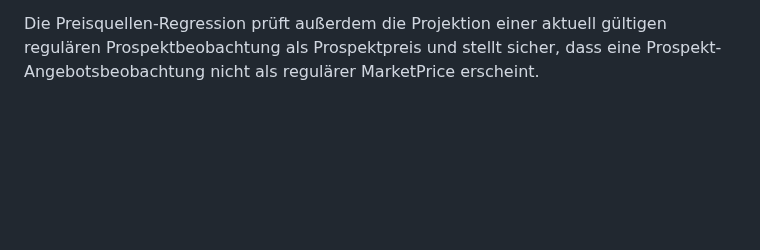
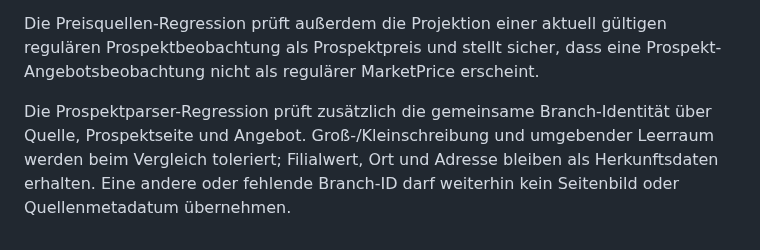
Before and after one commit to bndkxbqf2g-stack/SparzamApp, a Markdown page: docs/TESTING.md, the part around the change. Drawn GitHub-style; blank space fills up the shorter version.

Commit message:
Document prospect branch identity regression

```diff
--- a/docs/TESTING.md
+++ b/docs/TESTING.md
@@ -470,3 +470,9 @@ während die jeweils aktive Periode mit ihrer Gültigkeit erhalten bleibt.
 Die Preisquellen-Regression prüft außerdem die Projektion einer aktuell gültigen
 regulären Prospektbeobachtung als Prospektpreis und stellt sicher, dass eine
 Prospekt-Angebotsbeobachtung nicht als regulärer MarketPrice erscheint.
+
+Die Prospektparser-Regression prüft zusätzlich die gemeinsame Branch-Identität
+über Quelle, Prospektseite und Angebot. Groß-/Kleinschreibung und umgebender
+Leerraum werden beim Vergleich toleriert; Filialwert, Ort und Adresse bleiben
+als Herkunftsdaten erhalten. Eine andere oder fehlende Branch-ID darf weiterhin
+kein Seitenbild oder Quellenmetadatum übernehmen.
```
